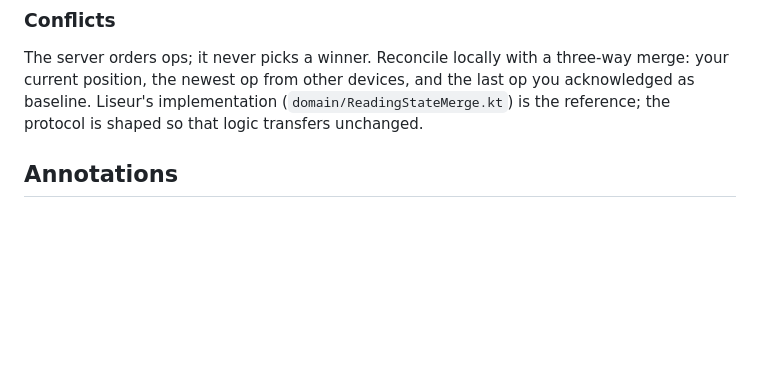
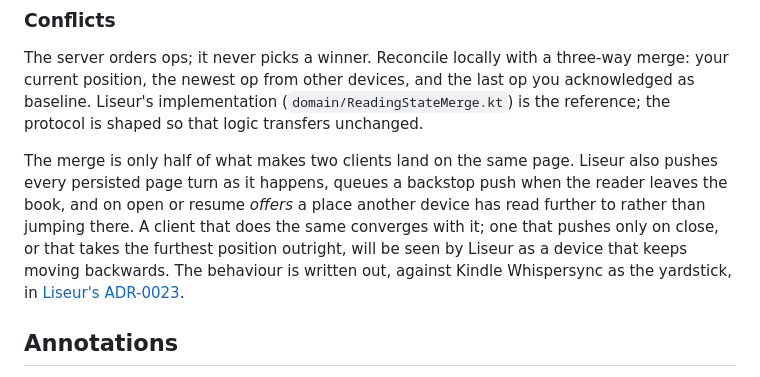
Before and after one commit to chmouel/liseur-sync, a Markdown page: docs/integrating.md, the part around the change. GitHub-like rendering; blank space fills up the shorter version.

Commit message:
docs: explain client position sync expectations

```diff
--- a/docs/integrating.md
+++ b/docs/integrating.md
@@ -335,6 +335,16 @@ three-way merge: your current position, the newest op from other
 devices, and the last op you acknowledged as baseline. Liseur's
 implementation (`domain/ReadingStateMerge.kt`) is the reference; the
 protocol is shaped so that logic transfers unchanged.
+
+The merge is only half of what makes two clients land on the same page.
+Liseur also pushes every persisted page turn as it happens, queues a
+backstop push when the reader leaves the book, and on open or resume
+*offers* a place another device has read further to rather than
+jumping there. A client that does the same converges with it; one that
+pushes only on close, or that takes the furthest position outright,
+will be seen by Liseur as a device that keeps moving backwards. The
+behaviour is written out, against Kindle Whispersync as the yardstick,
+in [Liseur's ADR-0023](https://github.com/chmouel/liseur/blob/main/docs/adr/0023-position-sync-versus-whispersync.md).
 
 ## Annotations
 
```
